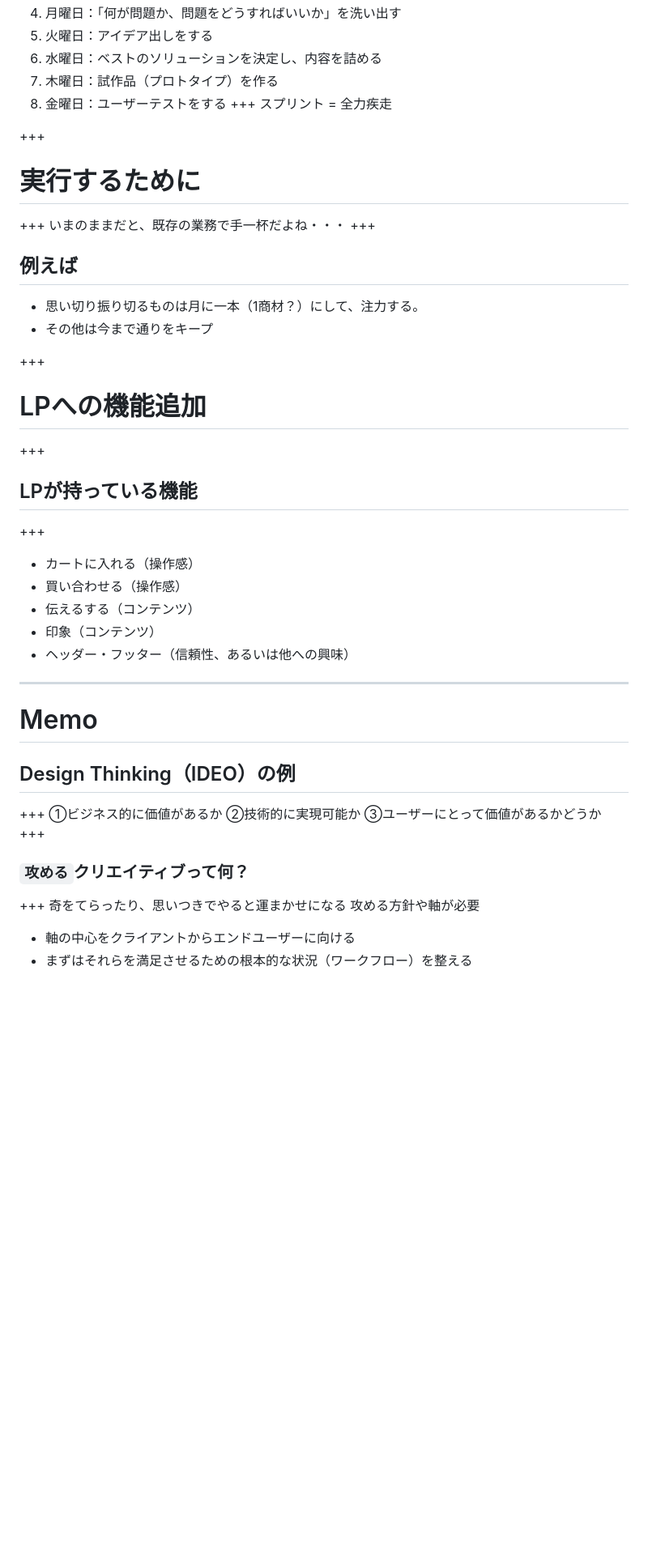
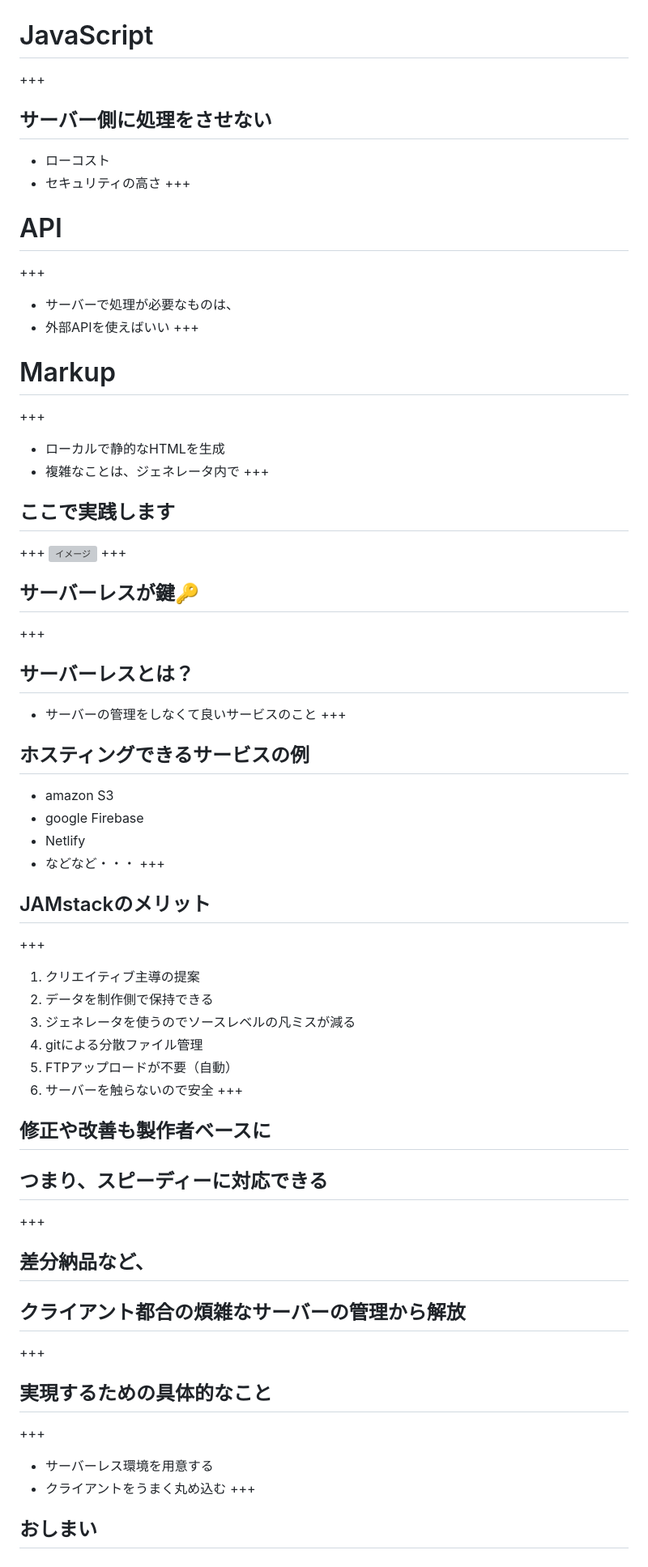
Before and after one commit to daisukenagai/slideshow, a Markdown page: PITCHME.md, the part around the change printed below. Shown: that part at 81% size. GitHub-like rendering; blank space fills up the shorter version; grey boxes are pictures that could not be loaded.

Commit message:
create slides theme of JAMstack.

```diff
--- a/PITCHME.md
+++ b/PITCHME.md
@@ -64,55 +39,53 @@ G.A、UserDive, PTengine
 +++
-1. 月曜日：「何が問題か、問題をどうすればいいか」を洗い出す
-1. 火曜日：アイデア出しをする
-1. 水曜日：ベストのソリューションを決定し、内容を詰める
-1. 木曜日：試作品（プロトタイプ）を作る
-1. 金曜日：ユーザーテストをする
+# JavaScript
 +++
-スプリント = 全力疾走
-
-
-
-<!-- section -->
+## サーバー側に処理をさせない
+- ローコスト
+- セキュリティの高さ
 +++
-# 実行するために
+# API
 +++
-いまのままだと、既存の業務で手一杯だよね・・・
+- サーバーで処理が必要なものは、
+- 外部APIを使えばいい
 +++
-## 例えば
-- 思い切り振り切るものは月に一本（1商材？）にして、注力する。
-- その他は今まで通りをキープ
-
-
-<!-- section -->
+# Markup
 +++
-
-# LPへの機能追加
-
+- ローカルで静的なHTMLを生成
+- 複雑なことは、ジェネレータ内で
 +++
-
-## LPが持っている機能
-
+## ここで実践します
 +++
-- カートに入れる（操作感）
-- 買い合わせる（操作感）
-- 伝えるする（コンテンツ）
-- 印象（コンテンツ）
-- ヘッダー・フッター（信頼性、あるいは他への興味）
-
-
-
-<!-- section -->
----
-# Memo
-## Design Thinking（IDEO）の例
+![イメージ](assets/img/jamstack.png)
 +++
-①ビジネス的に価値があるか
-②技術的に実現可能か
-③ユーザーにとって価値があるかどうか
+## サーバーレスが鍵🔑
 +++
-### `攻める`クリエイティブって何？
+## サーバーレスとは？
+- サーバーの管理をしなくて良いサービスのこと
 +++
-奇をてらったり、思いつきでやると運まかせになる
-攻める方針や軸が必要
-- 軸の中心をクライアントからエンドユーザーに向ける
-- まずはそれらを満足させるための根本的な状況（ワークフロー）を整える
+## ホスティングできるサービスの例
+- amazon S3
+- google Firebase
+- Netlify
+- などなど・・・
++++
+## JAMstackのメリット
++++
+1. クリエイティブ主導の提案
+1. データを制作側で保持できる
+1. ジェネレータを使うのでソースレベルの凡ミスが減る
+1. gitによる分散ファイル管理
+1. FTPアップロードが不要（自動）
+1. サーバーを触らないので安全
++++
+## 修正や改善も製作者ベースに
+## つまり、スピーディーに対応できる
++++
+## 差分納品など、
+## クライアント都合の煩雑なサーバーの管理から解放
++++
+## 実現するための具体的なこと
++++
+- サーバーレス環境を用意する
+- クライアントをうまく丸め込む
++++
+## おしまい
```
Also changed, not shown: other parts of PITCHME.md (+26 -51 lines), assets/images/jamstack.png (added), offline_preview/assets/img/jamstack.png (added), 3 other files.
